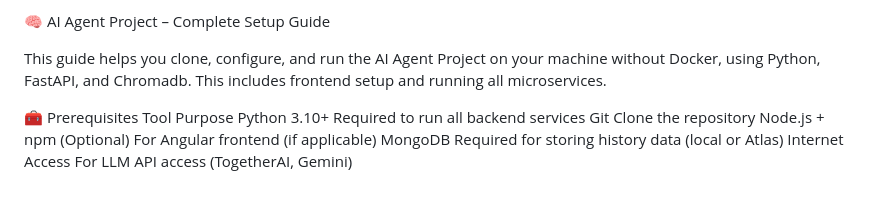
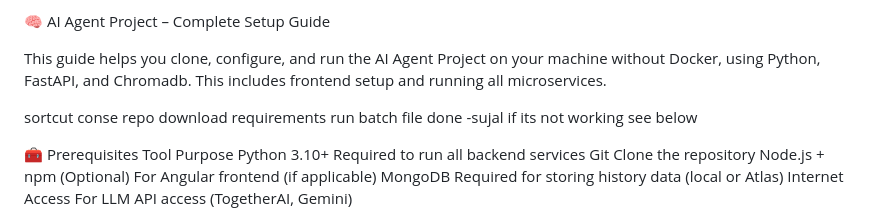
Before and after one commit to suj-t/ai-agent-project, a Markdown page: README.md, the part around the change. GitHub-like rendering; blank space fills up the shorter version.

```diff
--- a/README.md
+++ b/README.md
@@ -1,6 +1,14 @@
 🧠 AI Agent Project – Complete Setup Guide
 
 This guide helps you clone, configure, and run the AI Agent Project on your machine without Docker, using Python, FastAPI, and Chromadb. This includes frontend setup and running all microservices.
+
+sortcut
+conse repo
+download requirements
+run batch file
+done
+    -sujal
+if its not working see below
 
 🧰 Prerequisites
 Tool	Purpose
```
